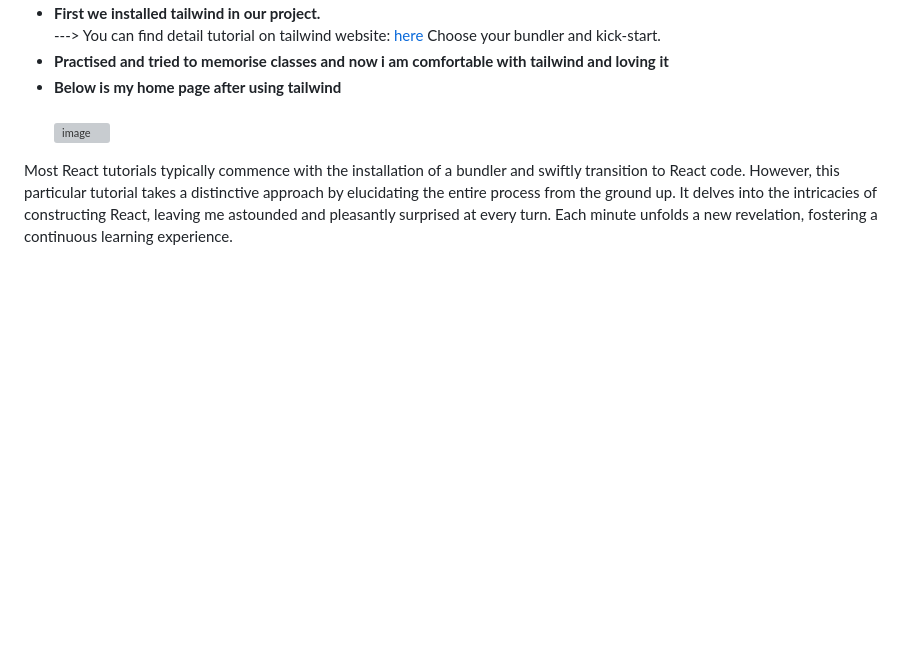
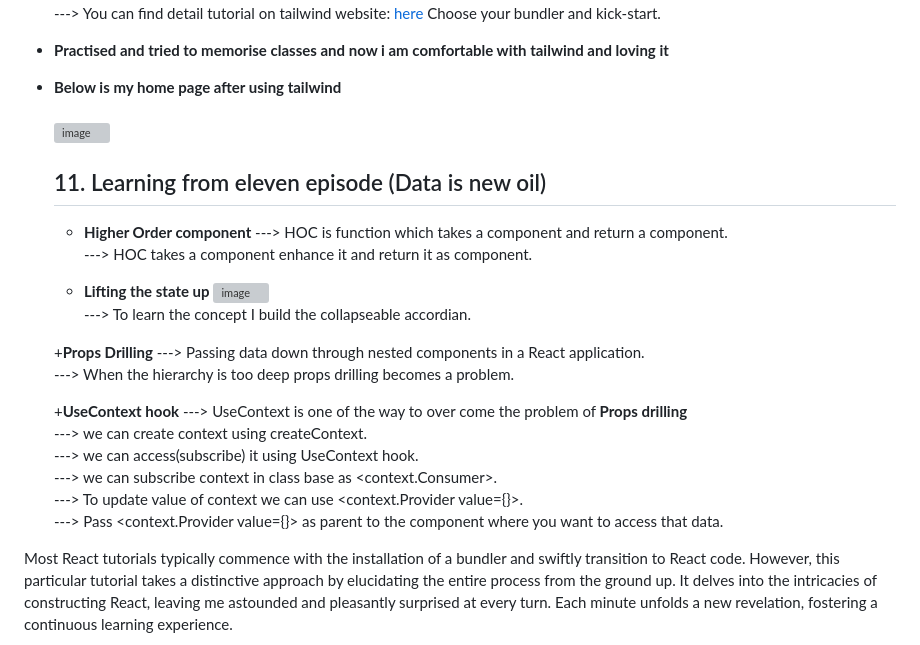
Before and after one commit to gitminaj/-namaste-react-codes, a Markdown page: README.md, the part around the change. Rendered like a GitHub page; blank space fills up the shorter version; grey boxes are pictures that could not be loaded.

Commit message:
Update README.md
learnd how to handle data

```diff
--- a/README.md
+++ b/README.md
@@ -440,4 +440,29 @@ Child componentDidMount --> Child2 componentDidMount --> parent componentDidMoun
      ![image](https://github.com/gitminaj/-namaste-react-codes/assets/75945276/4f664e85-fc44-4147-aa5c-2acf34fab7a2)
 
 
+     ## 11. Learning from eleven episode (Data is new oil)
+
+     + **Higher Order component**
+        ---> HOC is function which takes a component and return a component.<br>
+        ---> HOC takes a component enhance it and return it as component.<br>
+
+     + **Lifting the state up**
+        ![image](https://github.com/gitminaj/-namaste-react-codes/assets/75945276/4b5d15a3-0df0-4f33-91d4-7f9195807919)<br>
+        ---> To learn the concept I build the collapseable accordian.
+
+     +**Props Drilling**
+         ---> Passing data down through nested components in a React application.<br>
+         ---> When the hierarchy is too deep props drilling becomes a problem.<br>
+
+     +**UseContext hook**
+         ---> UseContext is one of the way to over come the problem of **Props drilling** <br>
+         ---> we can create context using createContext.<br>
+         ---> we can access(subscribe) it using UseContext hook.<br>
+         ---> we can subscribe context in class base as <context.Consumer>.<br>
+         ---> To update value of context we can use <context.Provider value={}>.<br>
+         ---> Pass <context.Provider value={}> as parent to the component where you want to access that data.<br>
+
+
+
+
 Most React tutorials typically commence with the installation of a bundler and swiftly transition to React code. However, this particular tutorial takes a distinctive approach by elucidating the entire process from the ground up. It delves into the intricacies of constructing React, leaving me astounded and pleasantly surprised at every turn. Each minute unfolds a new revelation, fostering a continuous learning experience.
```
